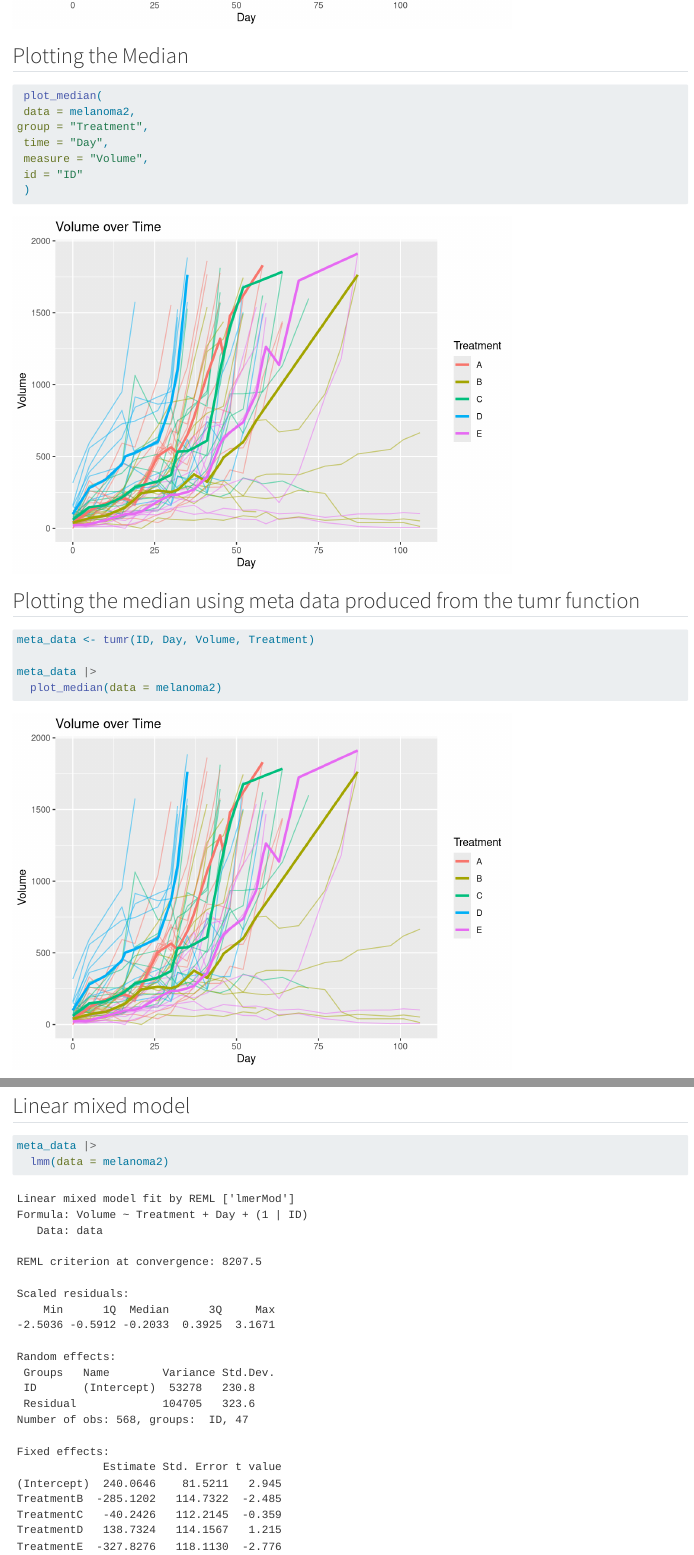
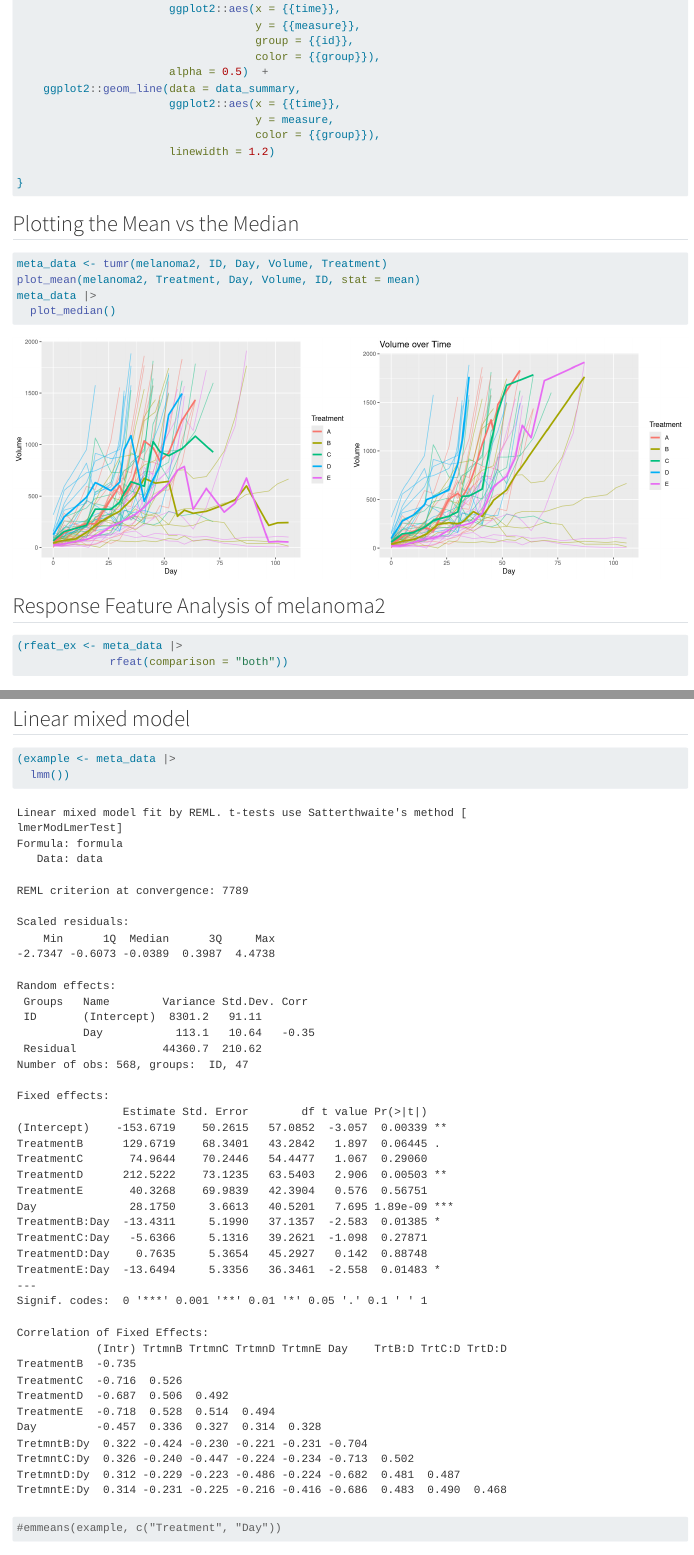
Before and after one commit to pbreheny/tumr, a Quarto document (vignettes/tumr.qmd): the page in a window 1100 px wide, from 840 px down before the commit and from 610 px down after it, and a second part further down, joined at a grey line. Rendered offline with R 4.5, knitr and Pandoc in place of Quarto, with nearby package versions; some code elsewhere in the file could not run offline.

Commit message:
added data into tumr, pulled plot_mean into vignette, used lmertest to get p-values for lmm, less output for rfeat

````diff
--- a/R/lmm.R
+++ b/R/lmm.R
@@ -35,17 +33,19 @@
 #'
 #' @export
 
-lmm <- function(data, tumr_obj = NULL, formula = NULL, id = NULL, time = NULL, measure = NULL, group = NULL){
+lmm <- function(tumr_obj = NULL, formula = NULL, data = NULL, id = NULL, time = NULL, measure = NULL, group = NULL){
 
   if (!is.null(tumr_obj)) {
     if (is.null(id)) id <- tumr_obj$id
     if (is.null(time)) time <- tumr_obj$time
     if (is.null(measure)) measure <- tumr_obj$measure
     if (is.null(group)) group <- tumr_obj$group
+    if (is.null(data)) data <- tumr_obj$data
   }
 
+
   if (is.null(formula)) {
-    formula_string <- paste0(measure, " ~ ", group, " + ", time, " + (1 | ", id, ")")
+    formula_string <- paste0(measure, " ~ ", group, " * ", time, " + (", time, "| ", id, ")")
     formula <- as.formula(formula_string)
   }
 
--- a/R/plots.R
+++ b/R/plots.R
@@ -1,22 +0,0 @@
-#' Plot of tumor growth over time
-#'
-#' @param data  tumor growth data
-#' @param id  Column of subject ID's
-#' @param time Column of repeated time measurements
-#' @param measure Column of repeated measurements of tumor
-#' @param group Column specifying the treatment group for each measurement
-#' @param stat method of data summary for each group
-#' @param remove_na removes NA values in measure column before plotting
-#'
-#' @return A plot
-#'
-#' @examples
-#' data(breast)
-#' plots(breast, Treatment, Week, Volume, ID, stat = median, remove_na = FALSE)
-#' plots(breast, Treatment, Week, Volume, ID, stat = mean, remove_na = TRUE)
-#' data(melanoma1)
-#' plots(melanoma1, Treatment, Day, Volume, ID)
-#' @export
-
-plots <- function(data, group, time, measure, id, stat = median, remove_na = FALSE){
-  data_summary <- data |>
@@ -28,4 +0,0 @@ plots <- function(data, group, time, measure, id, stat = median, remove_na = FAL
-    data_full <- data |>
-      na.omit(data)
-  } else {
-    data_full <- data
@@ -37,2 +0,0 @@ plots <- function(data, group, time, measure, id, stat = median, remove_na = FAL
-                                    y = {{measure}},
-                                    group = {{id}},
@@ -43,9 +1,3 @@ plots <- function(data, group, time, measure, id, stat = median, remove_na = FAL
-                                    y = measure,
-                                    color = {{group}}),
-                       linewidth = 1.2)
-
-}
-
 #' Process data to be used in plot_median
 #'
 #' @param time vector of time measurements
--- a/vignettes/tumr.qmd
+++ b/vignettes/tumr.qmd
@@ -22,4 +34,16 @@ plots(melanoma2, Treatment, Day, Volume, ID, stat = mean)
+                       ggplot2::aes(x = {{time}},
+                                    y = {{measure}},
+                                    group = {{id}},
+                                    color = {{group}}),
+                       alpha = 0.5)  +
+    ggplot2::geom_line(data = data_summary,
+                       ggplot2::aes(x = {{time}},
+                                    y = measure,
+                                    color = {{group}}),
+                       linewidth = 1.2)
+
+}
 ```
 
+## Plotting the Mean vs the Median
 
-## Plotting the Median
@@ -28,29 +50,15 @@ plots(melanoma2, Treatment, Day, Volume, ID, stat = mean)
- plot_median(
- data = melanoma2,
-group = "Treatment",
- time = "Day",
- measure = "Volume",
- id = "ID"
- )
+```{r, fig.show='hold', out.width='50%'}
+meta_data <- tumr(melanoma2, ID, Day, Volume, Treatment)
+plot_mean(melanoma2, Treatment, Day, Volume, ID, stat = mean)
+meta_data |>
+  plot_median()
 ```
-
-
-## Plotting the median using meta data produced from the tumr function
-
-```{r}
-meta_data <- tumr(ID, Day, Volume, Treatment)
-
-meta_data |>
-  plot_median(data = melanoma2)
-```
-
 
 ## Response Feature Analysis of melanoma2
 
 ```{r}
 (rfeat_ex <- meta_data |>
-              rfeat(data = melanoma2,
-              comparison = "both"))
+              rfeat(comparison = "both"))
 ```
 
 
@@ -64,6 +72,8 @@ plot(rfeat_ex)
 ## Linear mixed model
 
 ```{r}
-meta_data |>
-  lmm(data = melanoma2)
+(example <- meta_data |>
+  lmm())
+
+#emmeans(example, c("Treatment", "Day"))
 ```
````
Also changed, not shown: R/plot.rfeat.R (+2 -1 lines), R/rfeat.r (+14 -2 lines), R/tumr_obj.R (+5 -3 lines), R/lmm.R (7 more changed lines), R/plots.R (24 more changed lines), vignettes/tumr.qmd (20 more changed lines), 8 other files.
